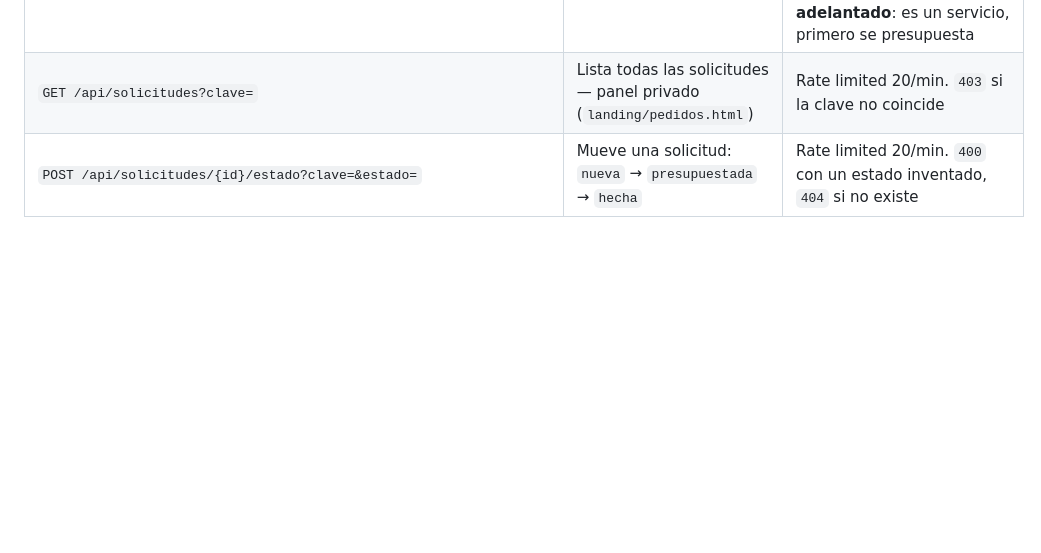
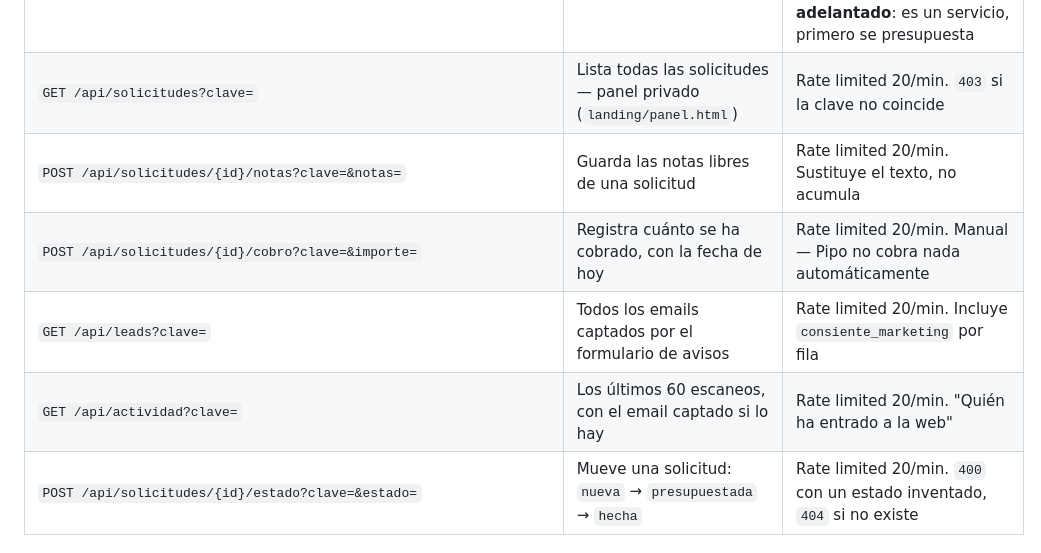
Before and after one commit to albertoyules/pipoweb, a Markdown page: CLAUDE.md, the part around one of its changes. Rendered like a GitHub page; blank space fills up the shorter version.

```diff
--- a/CLAUDE.md
+++ b/CLAUDE.md
@@ -121,7 +121,11 @@ No hay `__init__.py` en ningún paquete — funciona porque Python 3.3+ soporta
 | `GET /api/informe/{id}/pdf?t=&marca=` | Informe en PDF con marca Pipo (`app/pdf/generar_pdf.py`) | **Gratis** (solo token). **NO lleva soluciones** a propósito. `marca=` pone "Preparado para X" en portada (para agencias) |
 | `POST /api/leads?email=&dominio=&id_escaneo=&t=` | Lista de avisos ("cuando esté la revisión mensual, avísame") | Rate limited 5/min. Guarda en tabla `leads`, sin FOREIGN KEY hacia `escaneos` a propósito |
 | `POST /api/solicitudes?email=&dominio=&id_escaneo=&t=&telefono=&mensaje=` | Solicitud de "arregladlo vosotros" — el producto de pago | Rate limited 5/min. Guarda en tabla `solicitudes`, manda el diagnóstico al cliente y avisa a Alberto. **No cobra ni pide pago por adelantado**: es un servicio, primero se presupuesta |
-| `GET /api/solicitudes?clave=` | Lista todas las solicitudes — panel privado (`landing/pedidos.html`) | Rate limited 20/min. `403` si la clave no coincide |
+| `GET /api/solicitudes?clave=` | Lista todas las solicitudes — panel privado (`landing/panel.html`) | Rate limited 20/min. `403` si la clave no coincide |
+| `POST /api/solicitudes/{id}/notas?clave=&notas=` | Guarda las notas libres de una solicitud | Rate limited 20/min. Sustituye el texto, no acumula |
+| `POST /api/solicitudes/{id}/cobro?clave=&importe=` | Registra cuánto se ha cobrado, con la fecha de hoy | Rate limited 20/min. Manual — Pipo no cobra nada automáticamente |
+| `GET /api/leads?clave=` | Todos los emails captados por el formulario de avisos | Rate limited 20/min. Incluye `consiente_marketing` por fila |
+| `GET /api/actividad?clave=` | Los últimos 60 escaneos, con el email captado si lo hay | Rate limited 20/min. "Quién ha entrado a la web" |
 | `POST /api/solicitudes/{id}/estado?clave=&estado=` | Mueve una solicitud: `nueva` → `presupuestada` → `hecha` | Rate limited 20/min. `400` con un estado inventado, `404` si no existe |
 
 ---
```
Also changed, not shown: other parts of CLAUDE.md (+23 -1 lines).
